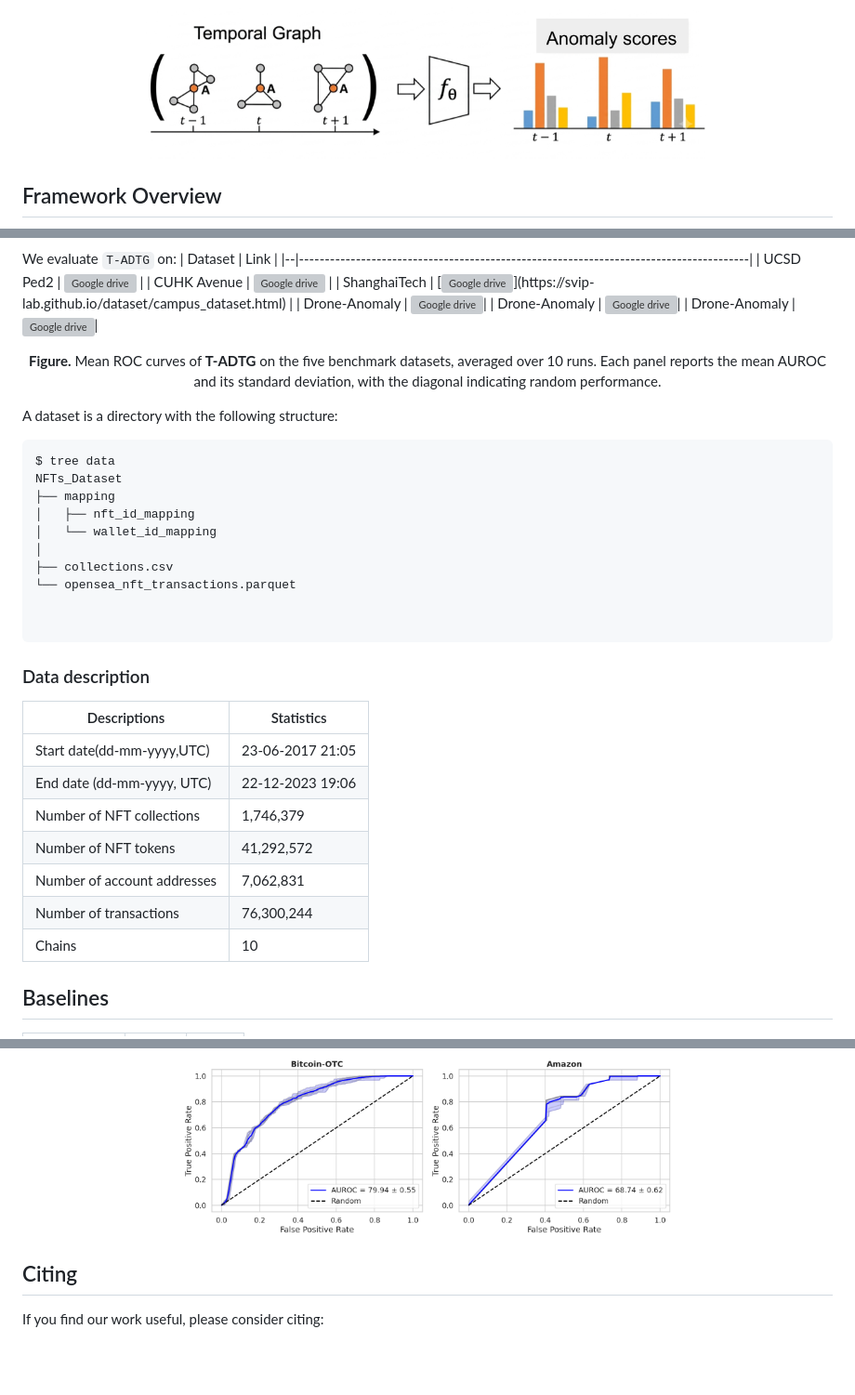
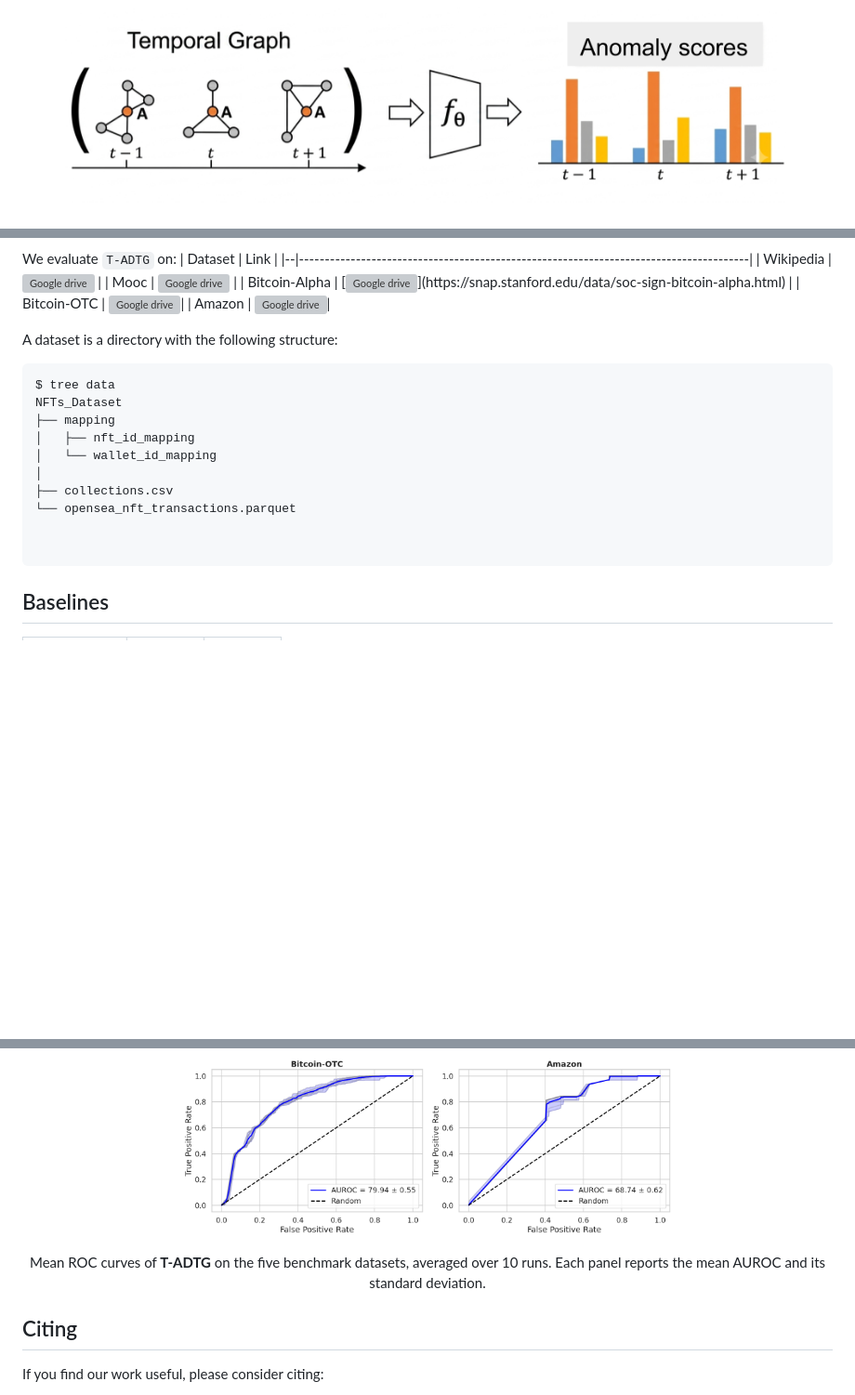
Before and after one commit to slitiWassim/T-ADTG, a Markdown page: README.md, 3 parts joined by grey strips. Shown at 93% size. Rendered like a GitHub page; blank space fills up the shorter version; grey boxes are pictures that could not be loaded.

````diff
--- a/README.md
+++ b/README.md
@@ -9,11 +13,10 @@ This is the code for **[A Time-Aware Self-Supervised Framework for Anomaly Detec
   <a href="static/images/paper_.png" target="_blank">
     <img
       src="static/images/paper_.png"
-      width="70%"
+      width="90%"
       style="border: 2px solid rgb(201, 196, 196);"
     >
   </a>
 </p>
 
-## Framework Overview
 
@@ -47,19 +53,15 @@ Install the required packages:
 We evaluate `T-ADTG` on:
 | Dataset | Link                                                                                  |
 |--|---------------------------------------------------------------------------------------|
-| UCSD Ped2 | [![Google drive](https://badgen.net/static/Homepage/Ped2/blue)](http://www.svcl.ucsd.edu/projects/anomaly/dataset.html) |
-| CUHK Avenue | [![Google drive](https://badgen.net/badge/Homepage/Avenue/cyan)](http://www.cse.cuhk.edu.hk/leojia/projects/detectabnormal/dataset.html) |
-| ShanghaiTech | [![Google drive](https://badgen.net/badge/Homepage/ShanghaiTech/green?)](https://svip-lab.github.io/dataset/campus_dataset.html) |
-| Drone-Anomaly | [![Google drive](https://badgen.net/badge/Homepage/Drone-Anomaly/yellow)](https://www.kaggle.com/datasets/dayaalex/drone-anomaly)|
-| Drone-Anomaly | [![Google drive](https://badgen.net/badge/Homepage/Drone-Anomaly/yellow)](https://www.kaggle.com/datasets/dayaalex/drone-anomaly)|
-| Drone-Anomaly | [![Google drive](https://badgen.net/badge/Homepage/Drone-Anomaly/yellow)](https://www.kaggle.com/datasets/dayaalex/drone-anomaly)|
+| Wikipedia | [![Google drive](https://badgen.net/static/Homepage/Wikipedia/blue)](https://snap.stanford.edu/jodie/) |
+|  Mooc | [![Google drive](https://badgen.net/badge/Homepage/Mooc/cyan)](https://snap.stanford.edu/jodie/) |
+| Bitcoin-Alpha  | [![Google drive](https://badgen.net/badge/Homepage/Bitcoin-Alpha/orange?)](https://snap.stanford.edu/data/soc-sign-bitcoin-alpha.html) |
+| Bitcoin-OTC  | [![Google drive](https://badgen.net/badge/Homepage/Bitcoin-OTC/orange)](https://snap.stanford.edu/data/soc-sign-bitcoin-otc.html)|
+| Amazon | [![Google drive](https://badgen.net/badge/Homepage/Amazon/yellow)](https://www.kaggle.com/datasets/snap/amazon-fine-food-reviews)|
 
 
 
 
-<p align="center">
-<b>Figure.</b> Mean ROC curves of <b>T-ADTG</b> on the five benchmark datasets, averaged over 10 runs. Each panel reports the mean AUROC and its standard deviation, with the diagonal indicating random performance.
-</p>
 
 
 A dataset is a directory with the following structure:
@@ -77,19 +79,5 @@ A dataset is a directory with the following structure:
   ```
 
 
-
-### Data description
-| Descriptions | Statistics                                                                                  |
-|--|---------------------------------------------------------------------------------------|
-|Start date(dd-mm-yyyy,UTC) | 23-06-2017 21:05 |
-|End date (dd-mm-yyyy, UTC)| 22-12-2023 19:06 |
-|Number of NFT collections | 1,746,379 |
-|Number of NFT tokens |41,292,572 |
-|Number of account addresses| 7,062,831 |
-|Number of transactions |76,300,244  |
-|Chains | 10 |
-
-
-
 ## Baselines
 
@@ -144,7 +132,9 @@ python train.py \
   <img src="static/images/Bitcoin_otc_curve.png" width="30%">
   <img src="static/images/Amazon_AUROC_curve.png" width="30%">
 </p>
-
+<p align="center">
+Mean ROC curves of <b>T-ADTG</b> on the five benchmark datasets, averaged over 10 runs. Each panel reports the mean AUROC and its standard deviation.
+</p>
 
 ## Citing
 If you find our work useful, please consider citing:
````
Also changed, not shown: other parts of README.md (+34 -27 lines).
